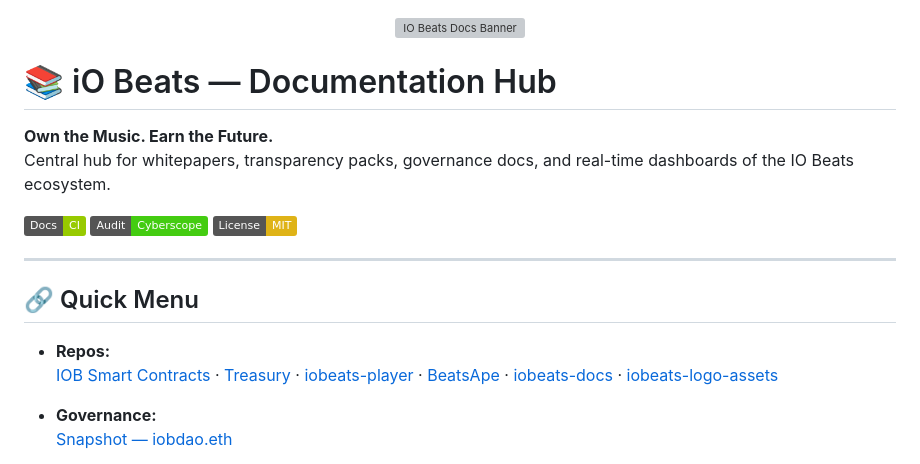
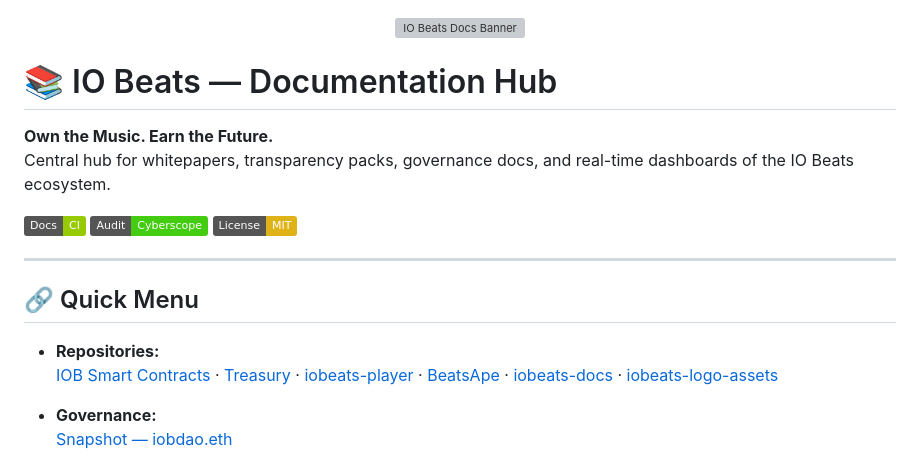
Before and after one commit to iobeatss/iobeats-docs, a Markdown page: README.md, the part around one of its changes. GitHub-like rendering; badges without logos; grey boxes are pictures that could not be loaded.

```diff
--- a/README.md
+++ b/README.md
@@ -2,7 +2,7 @@
   <img src="https://raw.githubusercontent.com/iobeatss/iobeats-logo-assets/main/hero1.gif" alt="IO Beats Docs Banner" width="100%" />
 </p>
 
-# 📚 iO Beats — Documentation Hub
+# 📚 IO Beats — Documentation Hub
 
 **Own the Music. Earn the Future.**
 Central hub for whitepapers, transparency packs, governance docs, and real-time dashboards of the IO Beats ecosystem.
@@ -15,7 +15,7 @@ Central hub for whitepapers, transparency packs, governance docs, and real-time
 
 ## 🔗 Quick Menu
 
-- **Repos:**
+- **Repositories:**
   [IOB Smart Contracts](https://github.com/iobeatss/IOB-Smart-contract) ·
   [Treasury](https://github.com/iobeatss/treasury) ·
   [iobeats-player](https://github.com/iobeatss/iobeats-player) ·
```
Also changed, not shown: other parts of README.md (+26 -27 lines).
